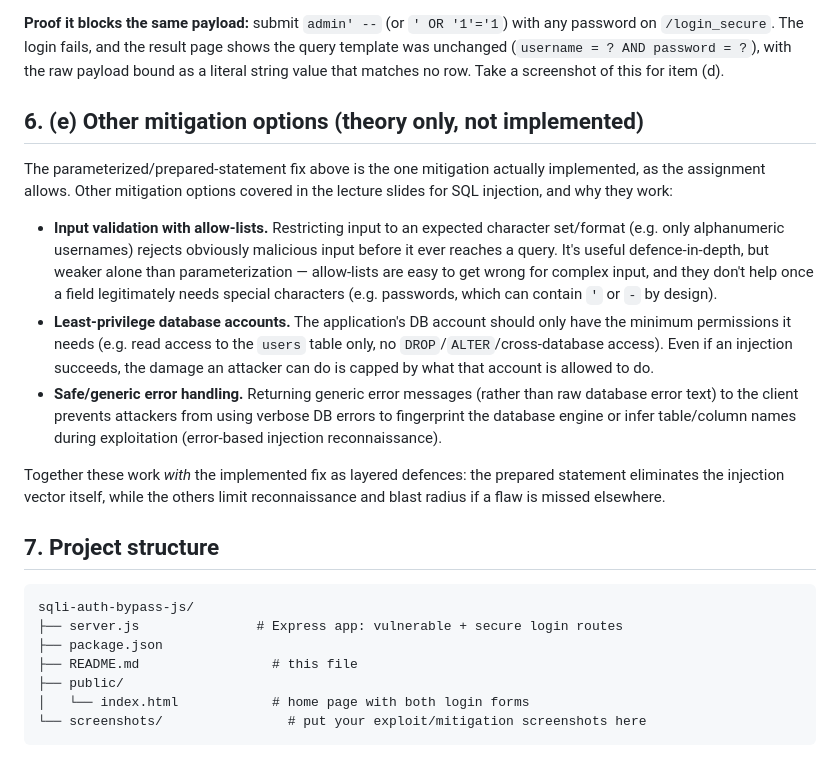
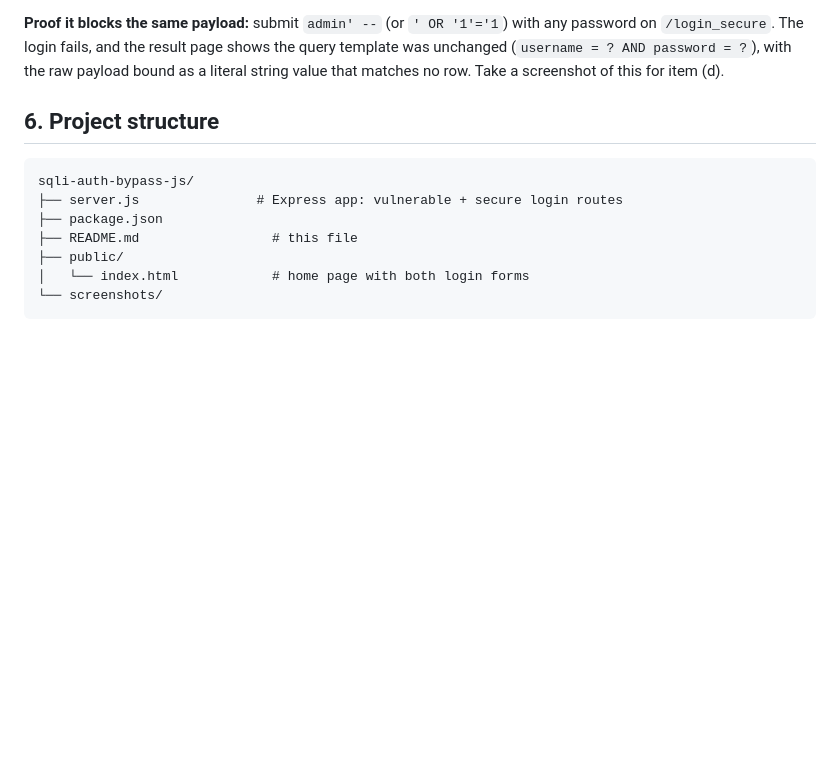
Before and after one commit to Priyanshu-pixel-hub/LAB_ASSIGNMENT_ON_WEB_VULNERABILITIES, a Markdown page: SQL-Injection-Auth-Bypass/README.md, the part around the change. Drawn GitHub-style; blank space fills up the shorter version.

Commit message:
updated readme
Removed section on other SQL injection mitigation options and updated project structure.

````diff
--- a/SQL-Injection-Auth-Bypass/README.md
+++ b/SQL-Injection-Auth-Bypass/README.md
@@ -135,37 +135,9 @@ and the result page shows the query template was unchanged
 literal string value that matches no row. Take a screenshot of this for
 item (d).
 
-## 6. (e) Other mitigation options (theory only, not implemented)
 
-The parameterized/prepared-statement fix above is the one mitigation
-actually implemented, as the assignment allows. Other mitigation
-options covered in the lecture slides for SQL injection, and why they
-work:
 
-- **Input validation with allow-lists.** Restricting input to an
-  expected character set/format (e.g. only alphanumeric usernames)
-  rejects obviously malicious input before it ever reaches a query.
-  It's useful defence-in-depth, but weaker alone than parameterization
-  — allow-lists are easy to get wrong for complex input, and they
-  don't help once a field legitimately needs special characters
-  (e.g. passwords, which can contain `'` or `-` by design).
-- **Least-privilege database accounts.** The application's DB account
-  should only have the minimum permissions it needs (e.g. read access
-  to the `users` table only, no `DROP`/`ALTER`/cross-database access).
-  Even if an injection succeeds, the damage an attacker can do is
-  capped by what that account is allowed to do.
-- **Safe/generic error handling.** Returning generic error messages
-  (rather than raw database error text) to the client prevents
-  attackers from using verbose DB errors to fingerprint the database
-  engine or infer table/column names during exploitation
-  (error-based injection reconnaissance).
-
-Together these work _with_ the implemented fix as layered defences:
-the prepared statement eliminates the injection vector itself, while
-the others limit reconnaissance and blast radius if a flaw is missed
-elsewhere.
-
-## 7. Project structure
+## 6. Project structure
 
 ```
 sqli-auth-bypass-js/
@@ -174,5 +146,5 @@ sqli-auth-bypass-js/
 ├── README.md                 # this file
 ├── public/
 │   └── index.html            # home page with both login forms
-└── screenshots/                # put your exploit/mitigation screenshots here
+└── screenshots/
 ```
````
